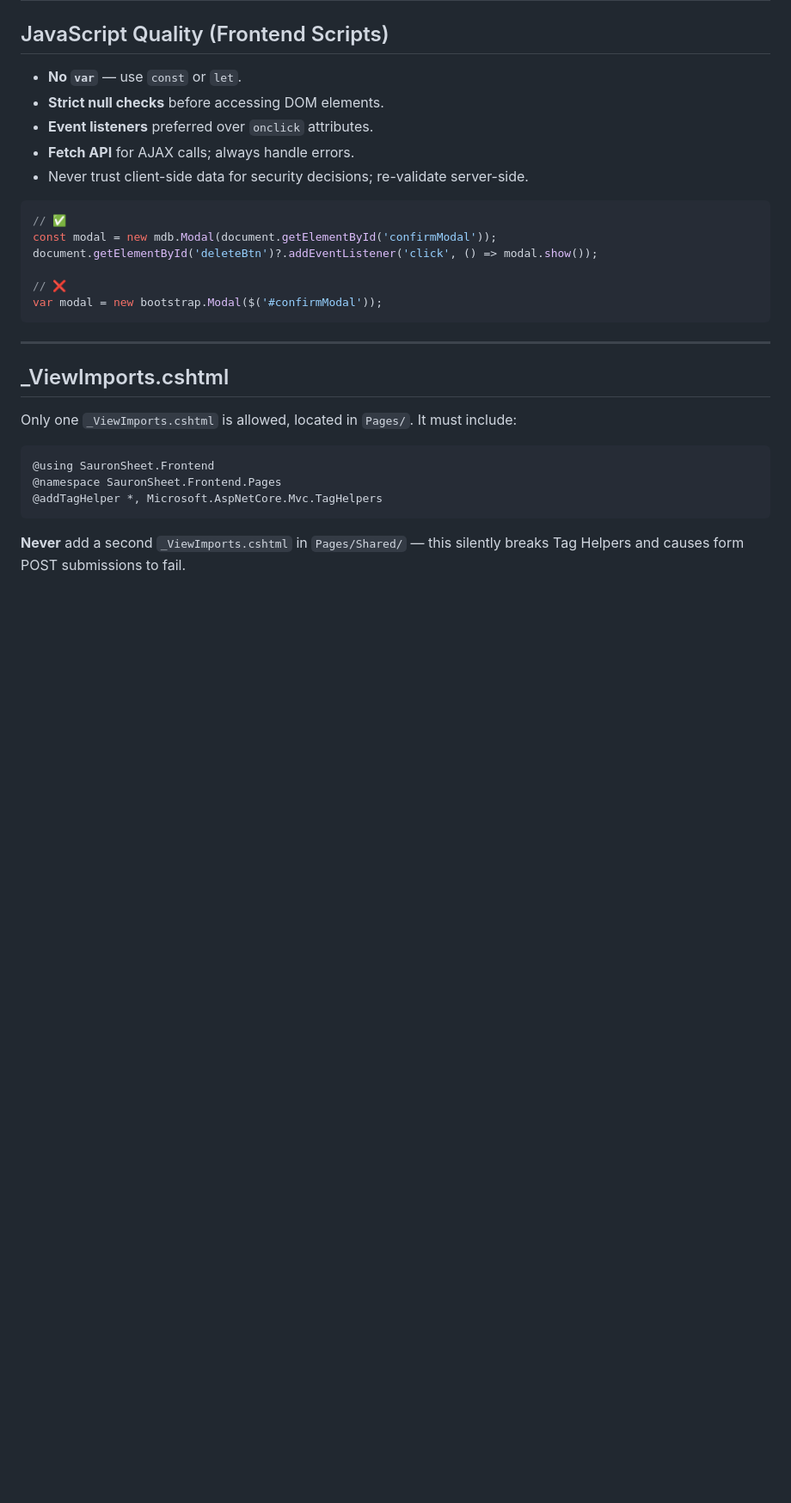
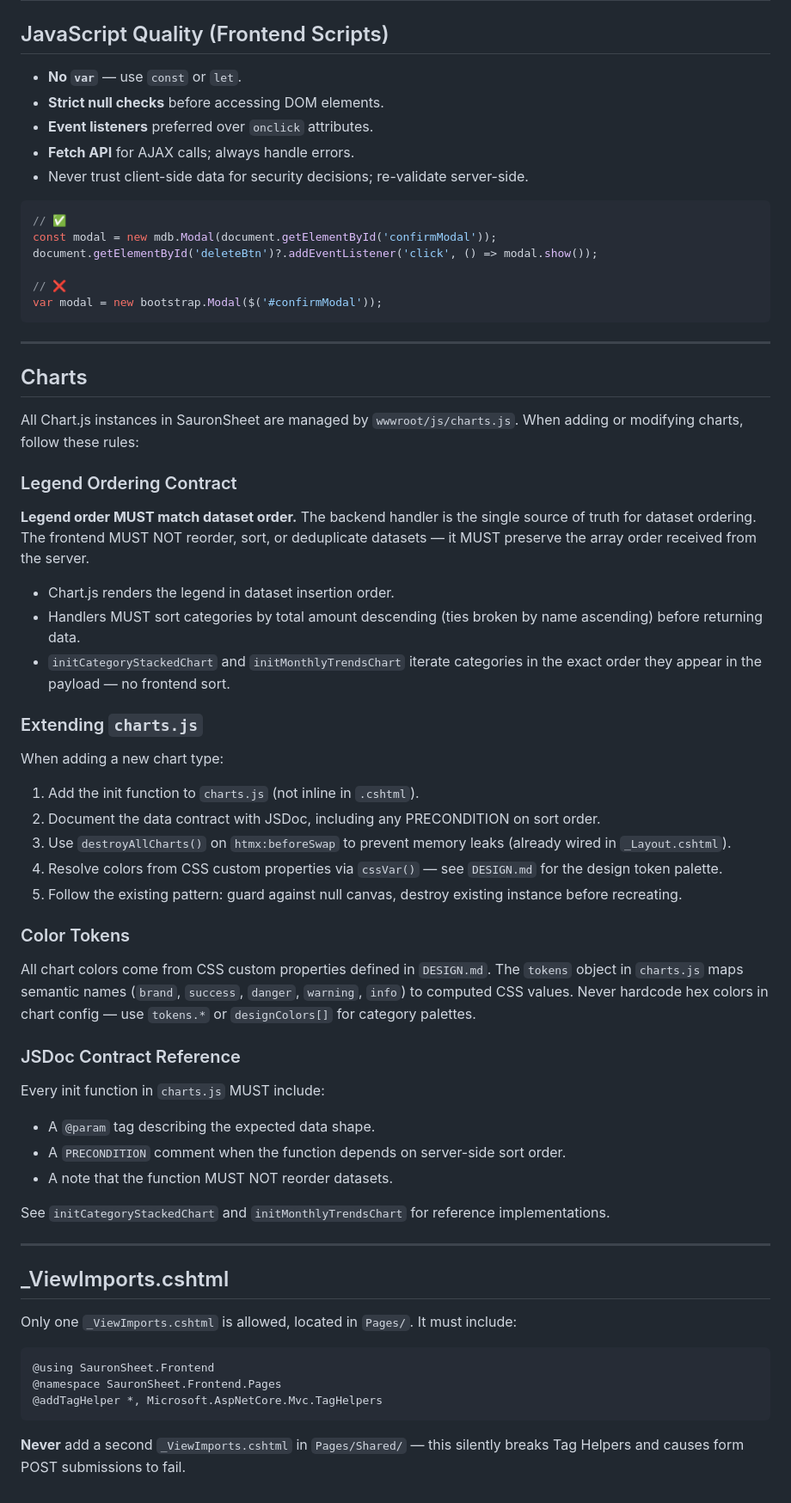
Before and after one commit to WarcryMaster/SauronSheet, a Markdown page: .github/instructions/razor-frontend.instructions.md, the part around the change. Shown at 86% size. GitHub-like rendering; blank space fills up the shorter version.

Commit message:
docs(frontend): add Charts section with legend-ordering contract to razor-frontend instructions

```diff
--- a/.github/instructions/razor-frontend.instructions.md
+++ b/.github/instructions/razor-frontend.instructions.md
@@ -151,6 +151,43 @@ var modal = new bootstrap.Modal($('#confirmModal'));
 
 ---
 
+## Charts
+
+All Chart.js instances in SauronSheet are managed by `wwwroot/js/charts.js`. When adding or modifying charts, follow these rules:
+
+### Legend Ordering Contract
+
+**Legend order MUST match dataset order.** The backend handler is the single source of truth for dataset ordering. The frontend MUST NOT reorder, sort, or deduplicate datasets — it MUST preserve the array order received from the server.
+
+- Chart.js renders the legend in dataset insertion order.
+- Handlers MUST sort categories by total amount descending (ties broken by name ascending) before returning data.
+- `initCategoryStackedChart` and `initMonthlyTrendsChart` iterate categories in the exact order they appear in the payload — no frontend sort.
+
+### Extending `charts.js`
+
+When adding a new chart type:
+
+1. Add the init function to `charts.js` (not inline in `.cshtml`).
+2. Document the data contract with JSDoc, including any PRECONDITION on sort order.
+3. Use `destroyAllCharts()` on `htmx:beforeSwap` to prevent memory leaks (already wired in `_Layout.cshtml`).
+4. Resolve colors from CSS custom properties via `cssVar()` — see `DESIGN.md` for the design token palette.
+5. Follow the existing pattern: guard against null canvas, destroy existing instance before recreating.
+
+### Color Tokens
+
+All chart colors come from CSS custom properties defined in `DESIGN.md`. The `tokens` object in `charts.js` maps semantic names (`brand`, `success`, `danger`, `warning`, `info`) to computed CSS values. Never hardcode hex colors in chart config — use `tokens.*` or `designColors[]` for category palettes.
+
+### JSDoc Contract Reference
+
+Every init function in `charts.js` MUST include:
+- A `@param` tag describing the expected data shape.
+- A `PRECONDITION` comment when the function depends on server-side sort order.
+- A note that the function MUST NOT reorder datasets.
+
+See `initCategoryStackedChart` and `initMonthlyTrendsChart` for reference implementations.
+
+---
+
 ## _ViewImports.cshtml
 
 Only one `_ViewImports.cshtml` is allowed, located in `Pages/`. It must include:
```
